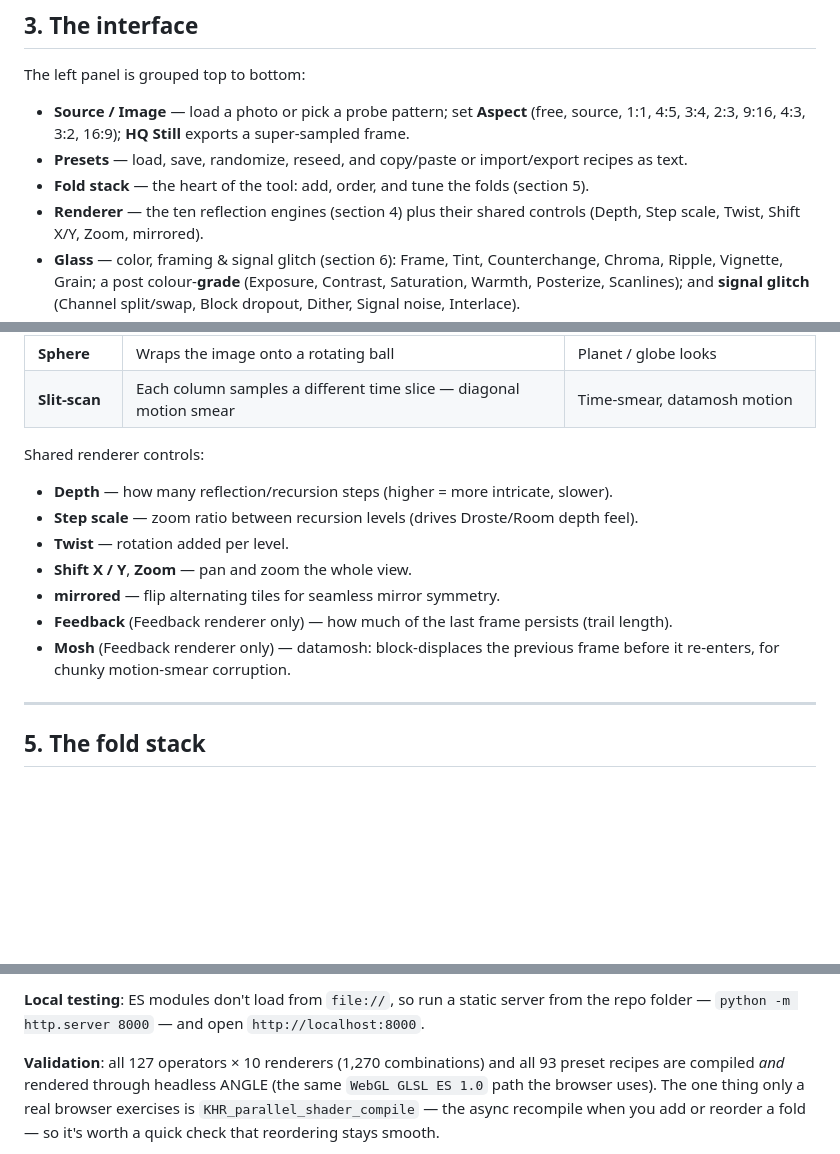
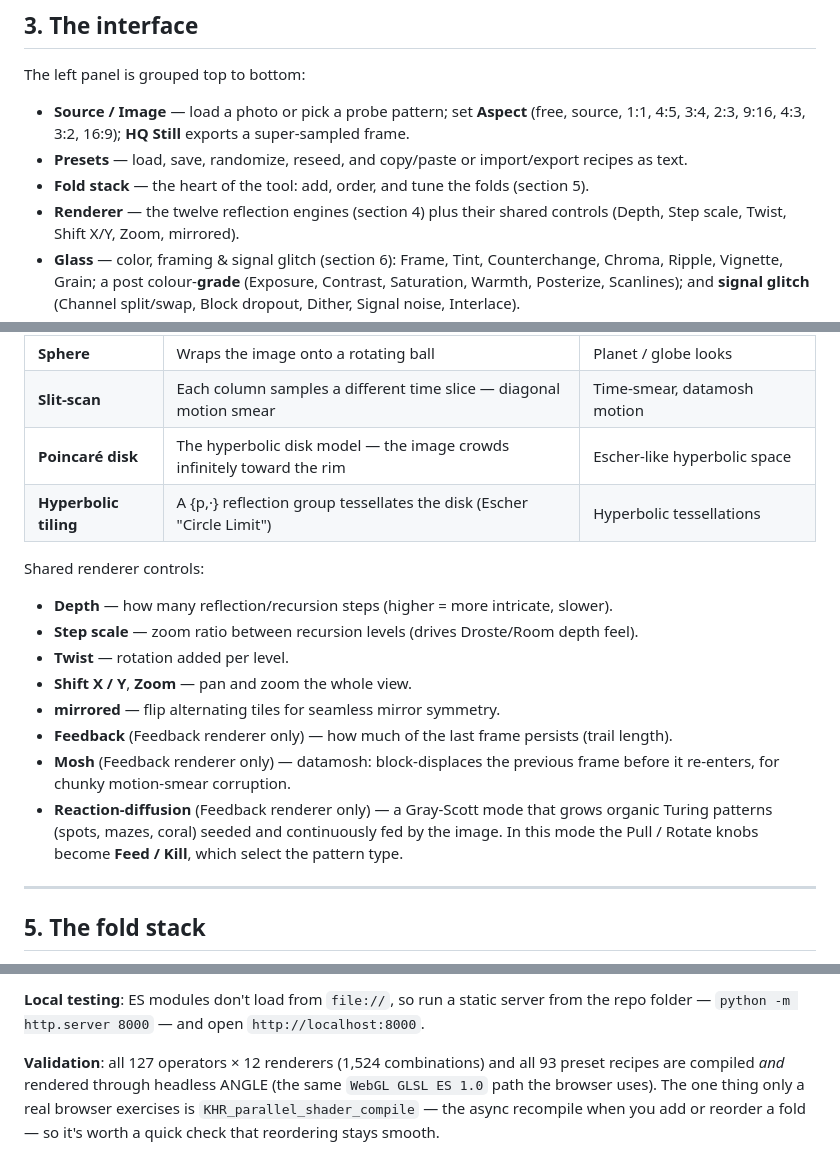
Before and after one commit to snicker02/Catoptron, a Markdown page: README.md, 3 parts joined by grey strips. Rendered like a GitHub page; blank space fills up the shorter version.

```diff
--- a/README.md
+++ b/README.md
@@ -50,7 +50,7 @@ The left panel is grouped top to bottom:
   4:5, 3:4, 2:3, 9:16, 4:3, 3:2, 16:9); **HQ Still** exports a super-sampled frame.
 - **Presets** — load, save, randomize, reseed, and copy/paste or import/export recipes as text.
 - **Fold stack** — the heart of the tool: add, order, and tune the folds (section 5).
-- **Renderer** — the ten reflection engines (section 4) plus their shared controls
+- **Renderer** — the twelve reflection engines (section 4) plus their shared controls
   (Depth, Step scale, Twist, Shift X/Y, Zoom, mirrored).
 - **Glass** — color, framing & signal glitch (section 6): Frame, Tint, Counterchange, Chroma, Ripple, Vignette, Grain; a post colour-**grade** (Exposure, Contrast, Saturation, Warmth, Posterize, Scanlines); and **signal glitch** (Channel split/swap, Block dropout, Dither, Signal noise, Interlace).
 - **Motion** — animation (section 7): Drift, Spin, Rotate, Wobble, Pulse, Sway, Hue cycle, plus **motion glitch** (Stutter, Jitter, Glitch burst).
@@ -75,6 +75,8 @@ renderer = very different image, so try switching.
 | **Kaleido** | Radial kaleidoscope — N mirrored wedges with mirrored rings | Classic kaleidoscopes |
 | **Sphere** | Wraps the image onto a rotating ball | Planet / globe looks |
 | **Slit-scan** | Each column samples a different time slice — diagonal motion smear | Time-smear, datamosh motion |
+| **Poincaré disk** | The hyperbolic disk model — the image crowds infinitely toward the rim | Escher-like hyperbolic space |
+| **Hyperbolic tiling** | A {p,·} reflection group tessellates the disk (Escher "Circle Limit") | Hyperbolic tessellations |
 
 Shared renderer controls:
 
@@ -85,6 +87,7 @@ Shared renderer controls:
 - **mirrored** — flip alternating tiles for seamless mirror symmetry.
 - **Feedback** (Feedback renderer only) — how much of the last frame persists (trail length).
 - **Mosh** (Feedback renderer only) — datamosh: block-displaces the previous frame before it re-enters, for chunky motion-smear corruption.
+- **Reaction-diffusion** (Feedback renderer only) — a Gray-Scott mode that grows organic Turing patterns (spots, mazes, coral) seeded and continuously fed by the image. In this mode the Pull / Rotate knobs become **Feed / Kill**, which select the pattern type.
 
 ---
 
@@ -410,7 +413,7 @@ modules load.
 **Local testing**: ES modules don't load from `file://`, so run a static server from the repo
 folder — `python -m http.server 8000` — and open `http://localhost:8000`.
 
-**Validation**: all 127 operators × 10 renderers (1,270 combinations) and all 93 preset recipes are
+**Validation**: all 127 operators × 12 renderers (1,524 combinations) and all 93 preset recipes are
 compiled *and* rendered through headless ANGLE (the same `WebGL GLSL ES 1.0` path the browser
 uses). The one thing only a real browser exercises is `KHR_parallel_shader_compile` — the async
 recompile when you add or reorder a fold — so it's worth a quick check that reordering stays smooth.
```
